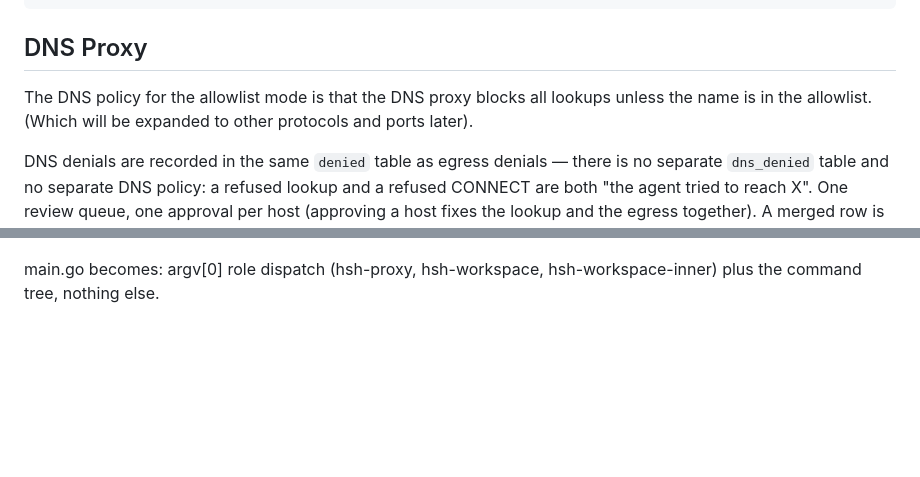
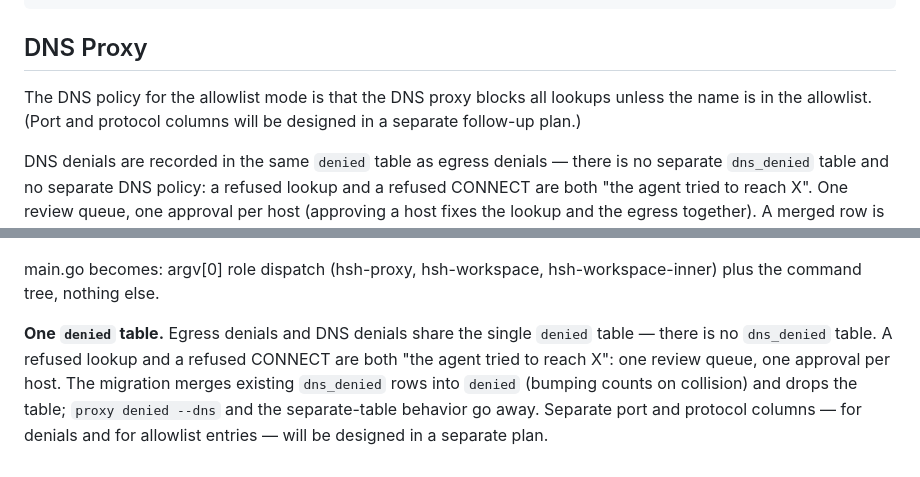
Before and after one commit to philips/hsh, a Markdown page: plans/0015-subcommand-cleanup.md, 2 parts joined by grey strips. GitHub-like rendering; blank space fills up the shorter version.

Commit message:
plan 0015: record the single denied table decision
one denied table for egress and DNS denials — no dns_denied, one
review queue, one approval per host; the migration merges existing
rows and drops the table. The port/protocol column expansion gets its
own follow-up plan.

```diff
--- a/plans/0015-subcommand-cleanup.md
+++ b/plans/0015-subcommand-cleanup.md
@@ -49,8 +49,8 @@ added https://example.com
 ## DNS Proxy
 
 The DNS policy for the allowlist mode is that the DNS proxy blocks all lookups
-unless the name is in the allowlist. (Which will be expanded to other protocols
-and ports later).
+unless the name is in the allowlist. (Port and protocol columns will be
+designed in a separate follow-up plan.)
 
 DNS denials are recorded in the same `denied` table as egress denials —
 there is no separate `dns_denied` table and no separate DNS policy: a
@@ -95,3 +95,12 @@ no-backwards-compatibility stance.
 
 main.go becomes: argv[0] role dispatch (hsh-proxy, hsh-workspace,
 hsh-workspace-inner) plus the command tree, nothing else.
+
+**One `denied` table.** Egress denials and DNS denials share the
+single `denied` table — there is no `dns_denied` table. A refused lookup
+and a refused CONNECT are both "the agent tried to reach X": one review
+queue, one approval per host. The migration merges existing
+`dns_denied` rows into `denied` (bumping counts on collision) and drops
+the table; `proxy denied --dns` and the separate-table behavior go
+away. Separate port and protocol columns — for denials and for
+allowlist entries — will be designed in a separate plan.
```
